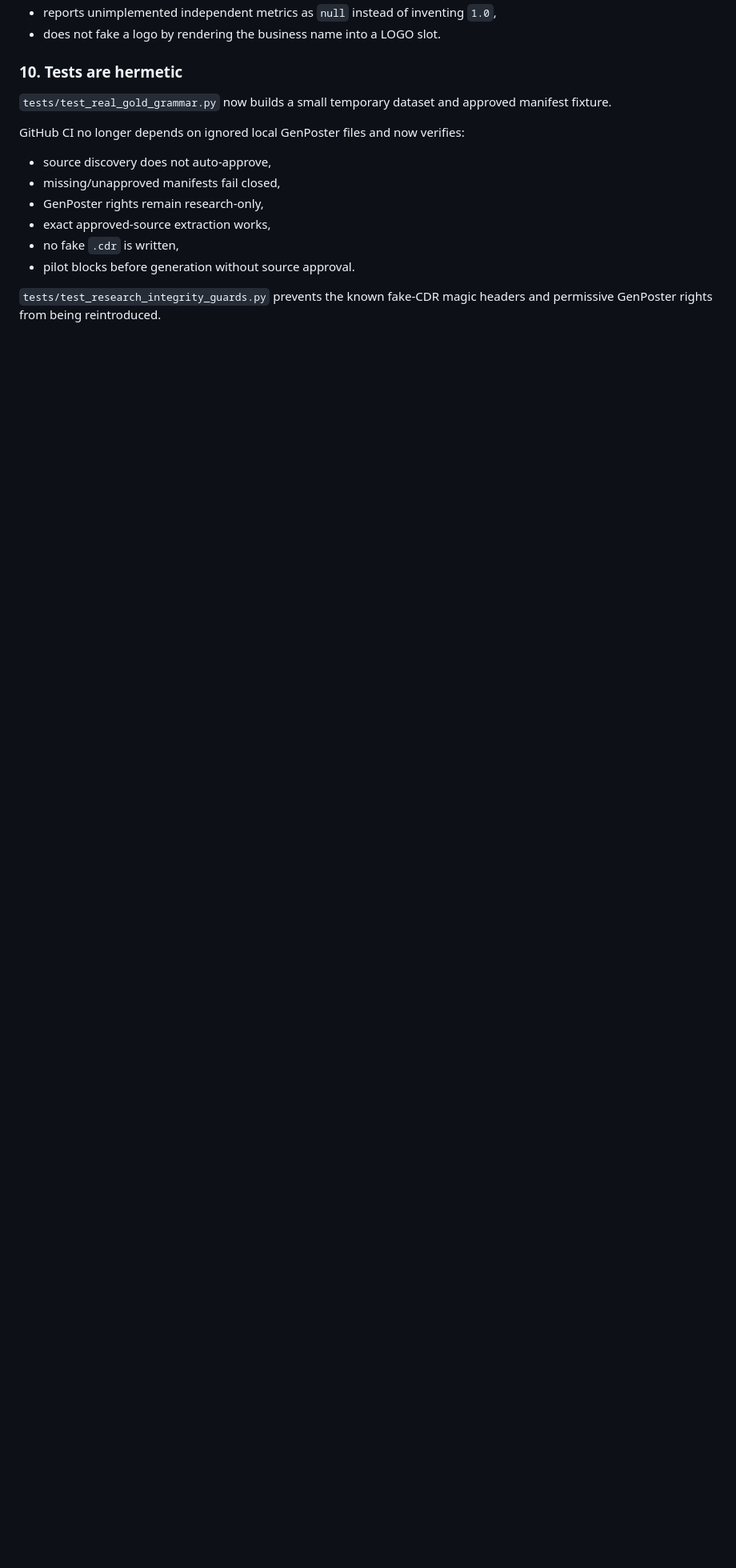
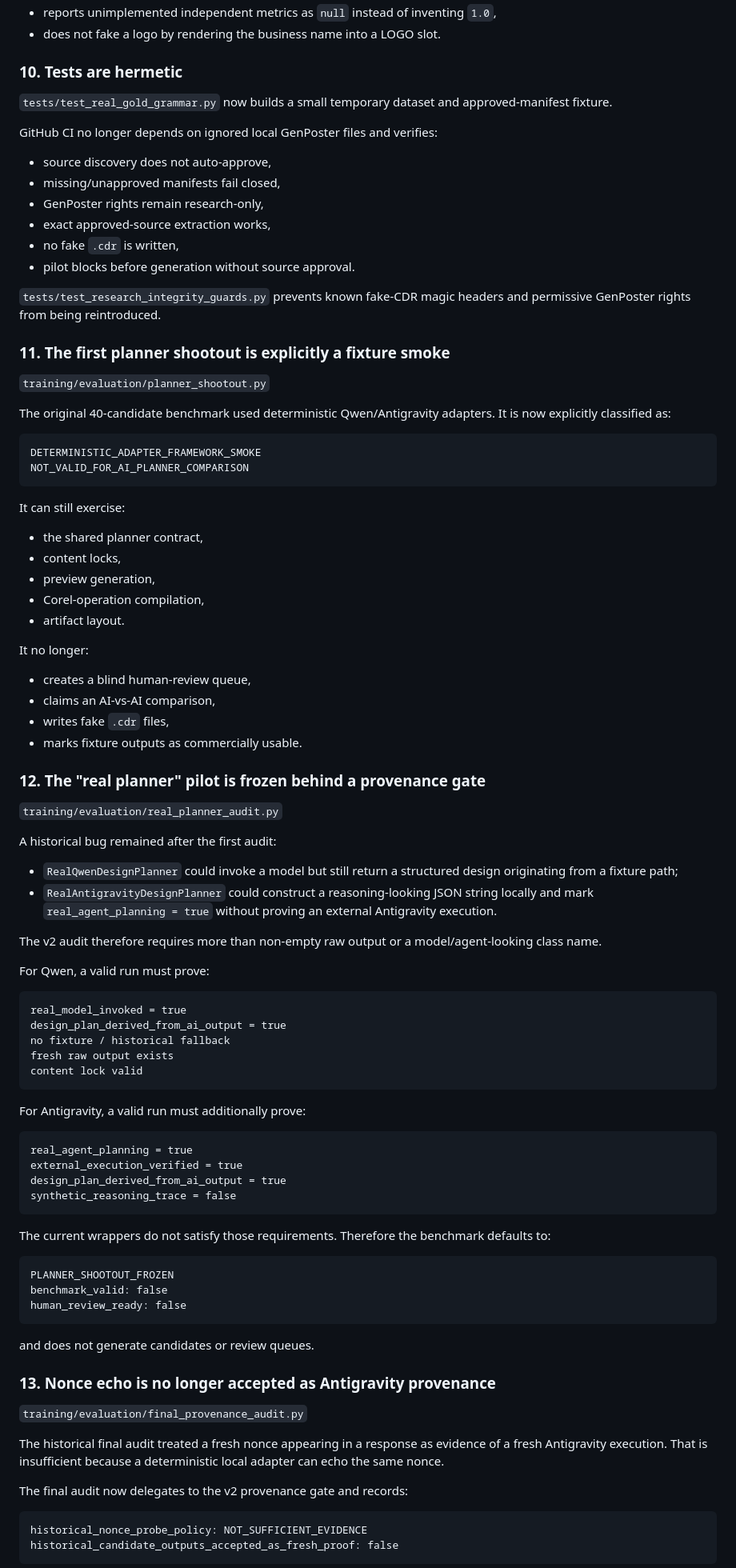
Before and after one commit to LongTG-VN/coreldraw-ai-plugin, a Markdown page: docs/PRE_CODEX_STABILIZATION.md, the part around one of its changes. Shown at 80% size. Rendered like a GitHub page; blank space fills up the shorter version.

Commit message:
docs: document planner benchmark quarantine

````diff
--- a/docs/PRE_CODEX_STABILIZATION.md
+++ b/docs/PRE_CODEX_STABILIZATION.md
@@ -186,9 +179,9 @@ The stabilized adapter:
 
 ### 10. Tests are hermetic
 
-`tests/test_real_gold_grammar.py` now builds a small temporary dataset and approved manifest fixture.
+`tests/test_real_gold_grammar.py` now builds a small temporary dataset and approved-manifest fixture.
 
-GitHub CI no longer depends on ignored local GenPoster files and now verifies:
+GitHub CI no longer depends on ignored local GenPoster files and verifies:
 
 - source discovery does not auto-approve,
 - missing/unapproved manifests fail closed,
@@ -197,4 +190,84 @@ GitHub CI no longer depends on ignored local GenPoster files and now verifies:
 - no fake `.cdr` is written,
 - pilot blocks before generation without source approval.
 
-`tests/test_research_integrity_guards.py` prevents the known fake-CDR magic headers and permissive GenPoster rights from being reintroduced.
+`tests/test_research_integrity_guards.py` prevents known fake-CDR magic headers and permissive GenPoster rights from being reintroduced.
+
+### 11. The first planner shootout is explicitly a fixture smoke
+
+`training/evaluation/planner_shootout.py`
+
+The original 40-candidate benchmark used deterministic Qwen/Antigravity adapters. It is now explicitly classified as:
+
+```text
+DETERMINISTIC_ADAPTER_FRAMEWORK_SMOKE
+NOT_VALID_FOR_AI_PLANNER_COMPARISON
+```
+
+It can still exercise:
+
+- the shared planner contract,
+- content locks,
+- preview generation,
+- Corel-operation compilation,
+- artifact layout.
+
+It no longer:
+
+- creates a blind human-review queue,
+- claims an AI-vs-AI comparison,
+- writes fake `.cdr` files,
+- marks fixture outputs as commercially usable.
+
+### 12. The "real planner" pilot is frozen behind a provenance gate
+
+`training/evaluation/real_planner_audit.py`
+
+A historical bug remained after the first audit:
+
+- `RealQwenDesignPlanner` could invoke a model but still return a structured design originating from a fixture path;
+- `RealAntigravityDesignPlanner` could construct a reasoning-looking JSON string locally and mark `real_agent_planning = true` without proving an external Antigravity execution.
+
+The v2 audit therefore requires more than non-empty raw output or a model/agent-looking class name.
+
+For Qwen, a valid run must prove:
+
+```text
+real_model_invoked = true
+design_plan_derived_from_ai_output = true
+no fixture / historical fallback
+fresh raw output exists
+content lock valid
+```
+
+For Antigravity, a valid run must additionally prove:
+
+```text
+real_agent_planning = true
+external_execution_verified = true
+design_plan_derived_from_ai_output = true
+synthetic_reasoning_trace = false
+```
+
+The current wrappers do not satisfy those requirements. Therefore the benchmark defaults to:
+
+```text
+PLANNER_SHOOTOUT_FROZEN
+benchmark_valid: false
+human_review_ready: false
+```
+
+and does not generate candidates or review queues.
+
+### 13. Nonce echo is no longer accepted as Antigravity provenance
+
+`training/evaluation/final_provenance_audit.py`
+
+The historical final audit treated a fresh nonce appearing in a response as evidence of a fresh Antigravity execution. That is insufficient because a deterministic local adapter can echo the same nonce.
+
+The final audit now delegates to the v2 provenance gate and records:
+
+```text
+historical_nonce_probe_policy: NOT_SUFFICIENT_EVIDENCE
+historical_candidate_outputs_accepted_as_fresh_proof: false
+```
+
````
Also changed, not shown: other parts of docs/PRE_CODEX_STABILIZATION.md (+20 -18 lines).
